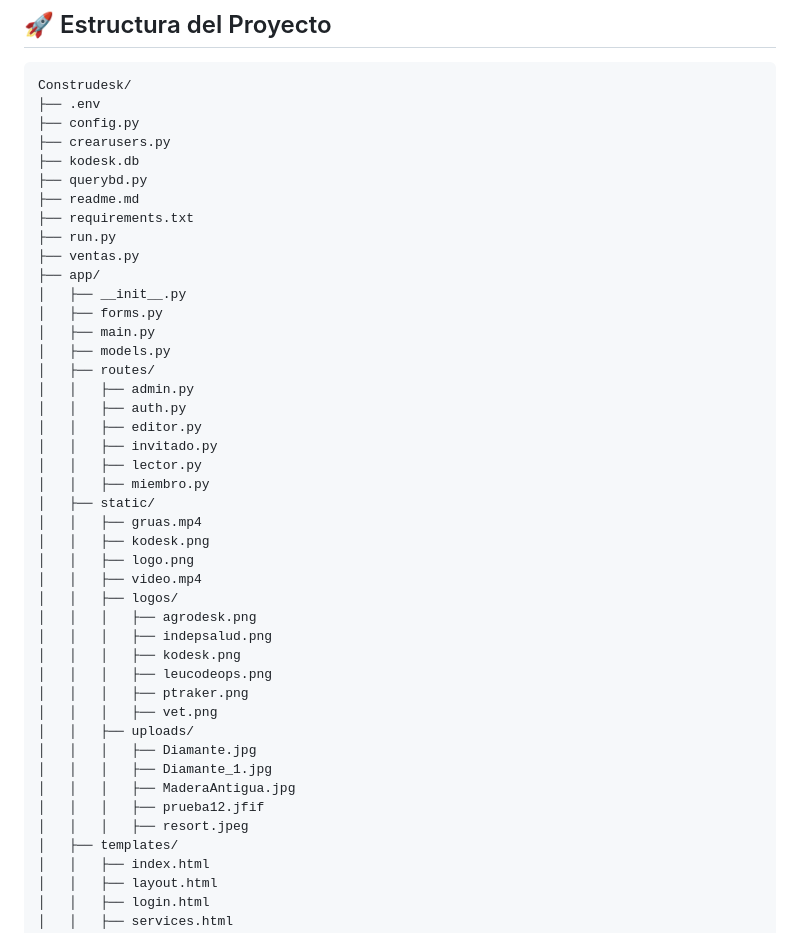
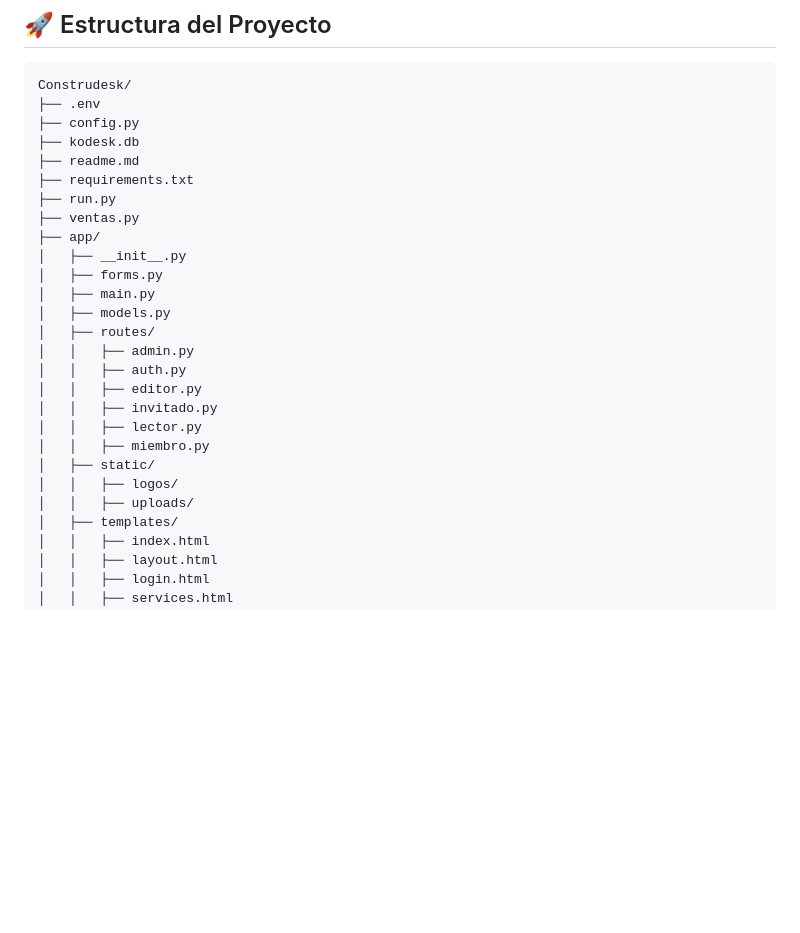
Before and after one commit to fabriciomonsalve/ConstruDesk, a Markdown page: readme.md, the part around the change. Rendered like a GitHub page; blank space fills up the shorter version.

Commit message:
reamde neww

```diff
--- a/readme.md
+++ b/readme.md
@@ -11,9 +11,7 @@ Incluye módulos para manejo de usuarios, control de tareas, reportes y panel de
 Construdesk/
 ├── .env
 ├── config.py
-├── crearusers.py
 ├── kodesk.db
-├── querybd.py
 ├── readme.md
 ├── requirements.txt
 ├── run.py
@@ -31,23 +29,8 @@ Construdesk/
 │   │   ├── lector.py
 │   │   ├── miembro.py
 │   ├── static/
-│   │   ├── gruas.mp4
-│   │   ├── kodesk.png
-│   │   ├── logo.png
-│   │   ├── video.mp4
 │   │   ├── logos/
-│   │   │   ├── agrodesk.png
-│   │   │   ├── indepsalud.png
-│   │   │   ├── kodesk.png
-│   │   │   ├── leucodeops.png
-│   │   │   ├── ptraker.png
-│   │   │   ├── vet.png
 │   │   ├── uploads/
-│   │   │   ├── Diamante.jpg
-│   │   │   ├── Diamante_1.jpg
-│   │   │   ├── MaderaAntigua.jpg
-│   │   │   ├── prueba12.jfif
-│   │   │   ├── resort.jpeg
 │   ├── templates/
 │   │   ├── index.html
 │   │   ├── layout.html
```
